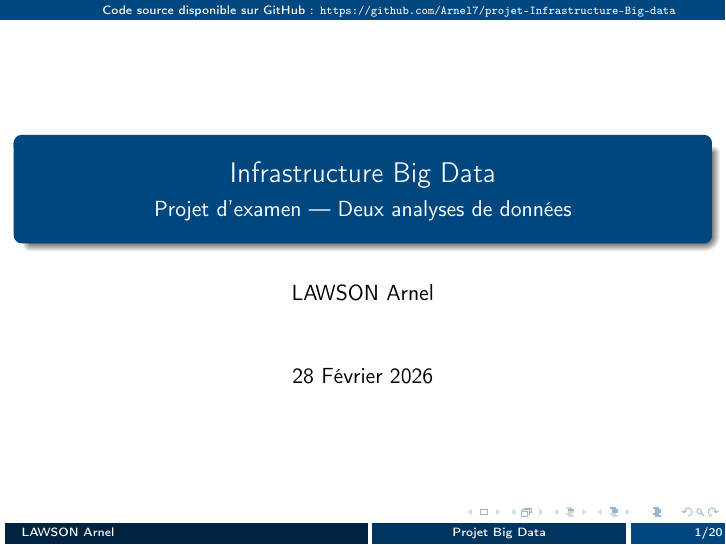
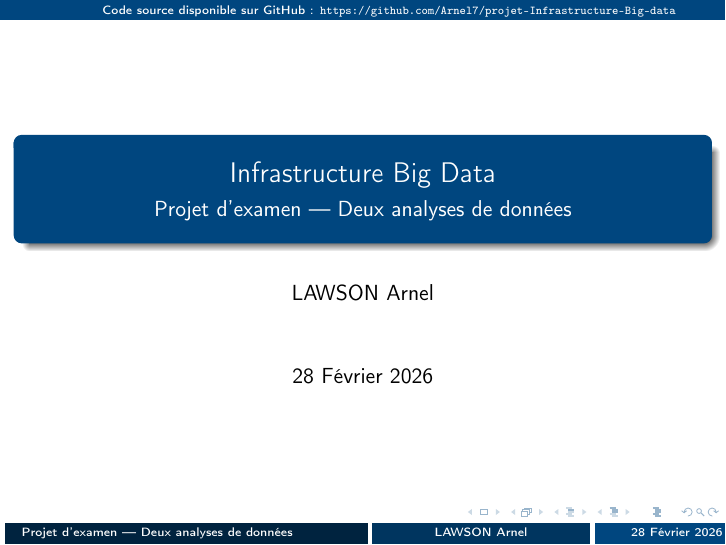
Before and after one commit to Arnel7/projet-Infrastructure-Big-data, LaTeX slides (rapport_final.tex): page 1 of 20. Compiled offline with pdfLaTeX.

Commit message:
Footer : Projet d'examen, LAWSON Arnel, 28 Février 2026

```diff
--- a/rapport_final.tex
+++ b/rapport_final.tex
@@ -37,13 +37,13 @@
   \leavevmode
   \hbox{
     \begin{beamercolorbox}[wd=.5\paperwidth,ht=2.5ex,dp=1.5ex,leftskip=.3cm]{author in head/foot}
-      \usebeamerfont{author in head/foot}\insertshortauthor
+      \usebeamerfont{author in head/foot}Projet d'examen --- Deux analyses de données
     \end{beamercolorbox}
-    \begin{beamercolorbox}[wd=.35\paperwidth,ht=2.5ex,dp=1.5ex,center]{title in head/foot}
-      \usebeamerfont{title in head/foot}\insertshorttitle
+    \begin{beamercolorbox}[wd=.3\paperwidth,ht=2.5ex,dp=1.5ex,center]{title in head/foot}
+      \usebeamerfont{title in head/foot}LAWSON Arnel
     \end{beamercolorbox}
-    \begin{beamercolorbox}[wd=.15\paperwidth,ht=2.5ex,dp=1.5ex,right,rightskip=.3cm]{date in head/foot}
-      \usebeamerfont{date in head/foot}\insertframenumber{}/\inserttotalframenumber
+    \begin{beamercolorbox}[wd=.2\paperwidth,ht=2.5ex,dp=1.5ex,right,rightskip=.3cm]{date in head/foot}
+      \usebeamerfont{date in head/foot}28 Février 2026
     \end{beamercolorbox}
   }
   \vskip0pt
```
Also changed, not shown: rapport_final.pdf.
